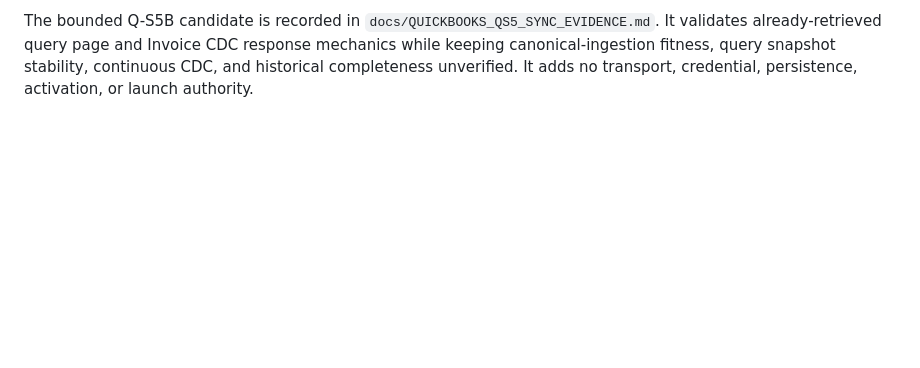
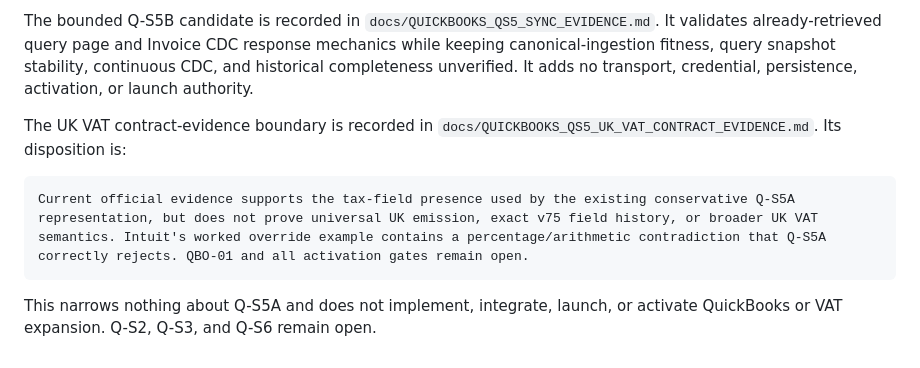
Before and after one commit to edwinabatenin-web/reserved, a Markdown page: docs/QUICKBOOKS_COMPLETION_MAP.md, the part around the change. GitHub-like rendering; blank space fills up the shorter version.

Commit message:
Checkpoint QuickBooks UK VAT evidence boundary [reserved-quickbooks-qs5-uk-vat-evidence]
(cherry picked from commit b55666ff5f9ee7c2bf300b226b4afe41f570b8cd)

````diff
--- a/docs/QUICKBOOKS_COMPLETION_MAP.md
+++ b/docs/QUICKBOOKS_COMPLETION_MAP.md
@@ -56,3 +56,13 @@ page and Invoice CDC response mechanics while keeping canonical-ingestion
 fitness, query snapshot stability, continuous CDC, and historical completeness
 unverified. It adds no transport, credential, persistence, activation, or
 launch authority.
+
+The UK VAT contract-evidence boundary is recorded in
+`docs/QUICKBOOKS_QS5_UK_VAT_CONTRACT_EVIDENCE.md`. Its disposition is:
+
+```
+Current official evidence supports the tax-field presence used by the existing conservative Q-S5A representation, but does not prove universal UK emission, exact v75 field history, or broader UK VAT semantics. Intuit's worked override example contains a percentage/arithmetic contradiction that Q-S5A correctly rejects. QBO-01 and all activation gates remain open.
+```
+
+This narrows nothing about Q-S5A and does not implement, integrate, launch, or
+activate QuickBooks or VAT expansion. Q-S2, Q-S3, and Q-S6 remain open.
````
Also changed, not shown: docs/QUICKBOOKS_QS5_UK_VAT_CONTRACT_EVIDENCE.md (added, +290 -0 lines).
